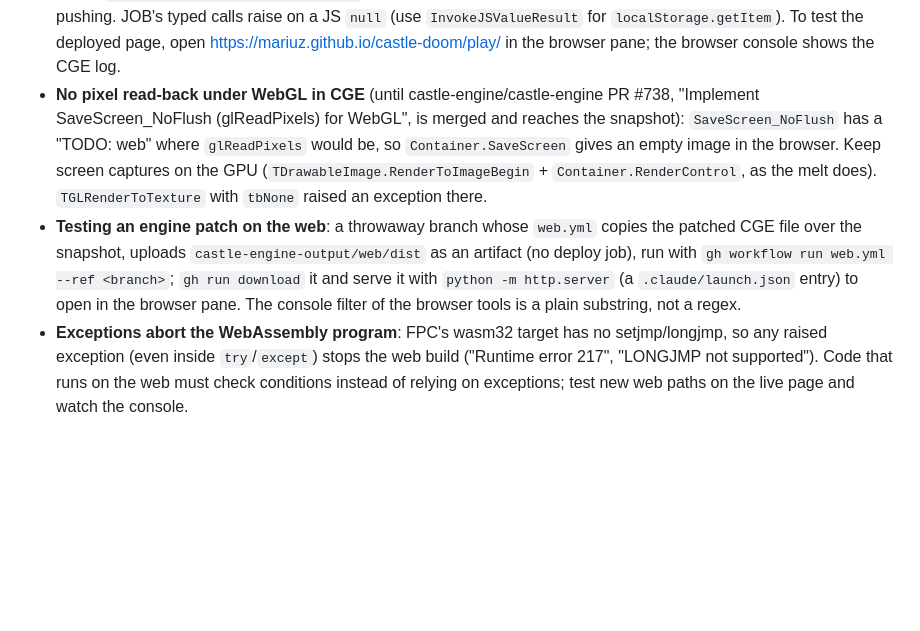
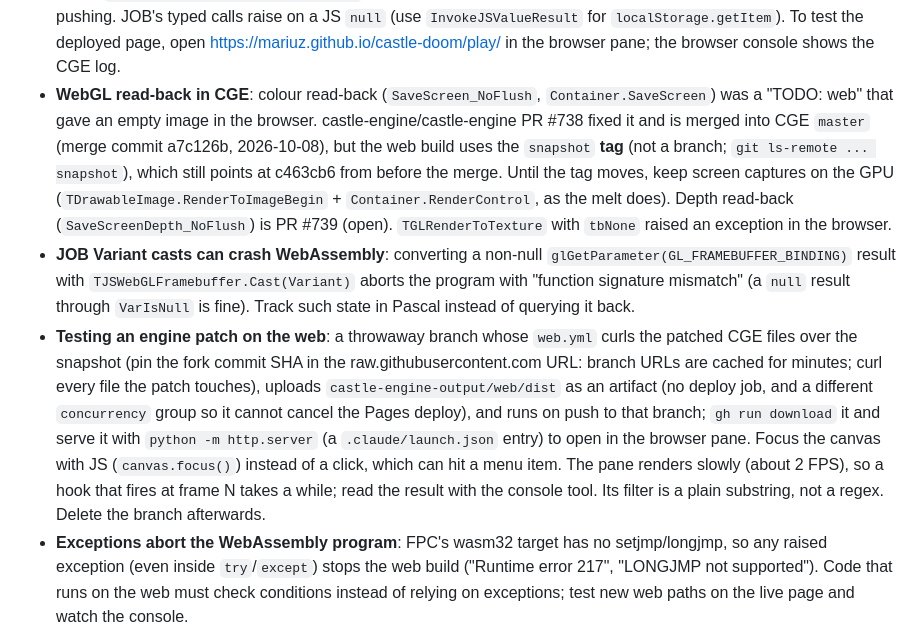
Before and after one commit to mariuz/castle-doom, a Markdown page: CLAUDE.md, the part around the change. Rendered like a GitHub page; blank space fills up the shorter version.

Commit message:
CLAUDE.md: CGE PR #738 merged, depth PR #739, web patch testing
PR #738 (WebGL colour read-back) is merged into CGE master, but the web
build follows the snapshot tag, which still predates it, so the GPU-only
capture advice stays until the tag moves. Note the depth read-back PR,
the JOB Variant cast crash found while testing it, and the refined recipe
for testing engine patches on the web (SHA-pinned files, separate
concurrency group, canvas focus via JS).

Co-Authored-By: Claude Opus 5.5 <noreply@anthropic.com>

```diff
--- a/CLAUDE.md
+++ b/CLAUDE.md
@@ -176,20 +176,34 @@ Goertzel on semitone vs quarter-tone frequencies).
   JS `null` (use `InvokeJSValueResult` for `localStorage.getItem`). To test
   the deployed page, open https://mariuz.github.io/castle-doom/play/ in the
   browser pane; the browser console shows the CGE log.
-- **No pixel read-back under WebGL in CGE** (until castle-engine/castle-engine
-  PR #738, "Implement SaveScreen_NoFlush (glReadPixels) for WebGL", is merged
-  and reaches the snapshot): `SaveScreen_NoFlush` has a "TODO: web" where
-  `glReadPixels` would be, so `Container.SaveScreen` gives an empty image in
-  the browser. Keep screen captures on the GPU
-  (`TDrawableImage.RenderToImageBegin` + `Container.RenderControl`, as the
-  melt does). `TGLRenderToTexture` with `tbNone` raised an exception there.
+- **WebGL read-back in CGE**: colour read-back (`SaveScreen_NoFlush`,
+  `Container.SaveScreen`) was a "TODO: web" that gave an empty image in the
+  browser. castle-engine/castle-engine PR #738 fixed it and is merged into
+  CGE `master` (merge commit a7c126b, 2026-10-08), but the web build uses the
+  `snapshot` **tag** (not a branch; `git ls-remote ... snapshot`), which
+  still points at c463cb6 from before the merge. Until the tag moves, keep
+  screen captures on the GPU (`TDrawableImage.RenderToImageBegin` +
+  `Container.RenderControl`, as the melt does). Depth read-back
+  (`SaveScreenDepth_NoFlush`) is PR #739 (open). `TGLRenderToTexture` with
+  `tbNone` raised an exception in the browser.
+- **JOB Variant casts can crash WebAssembly**: converting a non-null
+  `glGetParameter(GL_FRAMEBUFFER_BINDING)` result with
+  `TJSWebGLFramebuffer.Cast(Variant)` aborts the program with "function
+  signature mismatch" (a `null` result through `VarIsNull` is fine). Track
+  such state in Pascal instead of querying it back.
 - **Testing an engine patch on the web**: a throwaway branch whose
-  `web.yml` copies the patched CGE file over the snapshot, uploads
-  `castle-engine-output/web/dist` as an artifact (no deploy job), run with
-  `gh workflow run web.yml --ref <branch>`; `gh run download` it and serve it
-  with `python -m http.server` (a `.claude/launch.json` entry) to open in the
-  browser pane. The console filter of the browser tools is a plain substring,
-  not a regex.
+  `web.yml` curls the patched CGE files over the snapshot (pin the fork
+  commit SHA in the raw.githubusercontent.com URL: branch URLs are cached
+  for minutes; curl every file the patch touches), uploads
+  `castle-engine-output/web/dist` as an artifact (no deploy job, and a
+  different `concurrency` group so it cannot cancel the Pages deploy), and
+  runs on push to that branch; `gh run download` it and serve it with
+  `python -m http.server` (a `.claude/launch.json` entry) to open in the
+  browser pane. Focus the canvas with JS (`canvas.focus()`) instead of a
+  click, which can hit a menu item. The pane renders slowly (about 2 FPS), so
+  a hook that fires at frame N takes a while; read the result with the
+  console tool. Its filter is a plain substring, not a regex. Delete the
+  branch afterwards.
 - **Exceptions abort the WebAssembly program**: FPC's wasm32 target has no
   setjmp/longjmp, so any raised exception (even inside `try`/`except`)
   stops the web build ("Runtime error 217", "LONGJMP not supported"). Code
```
